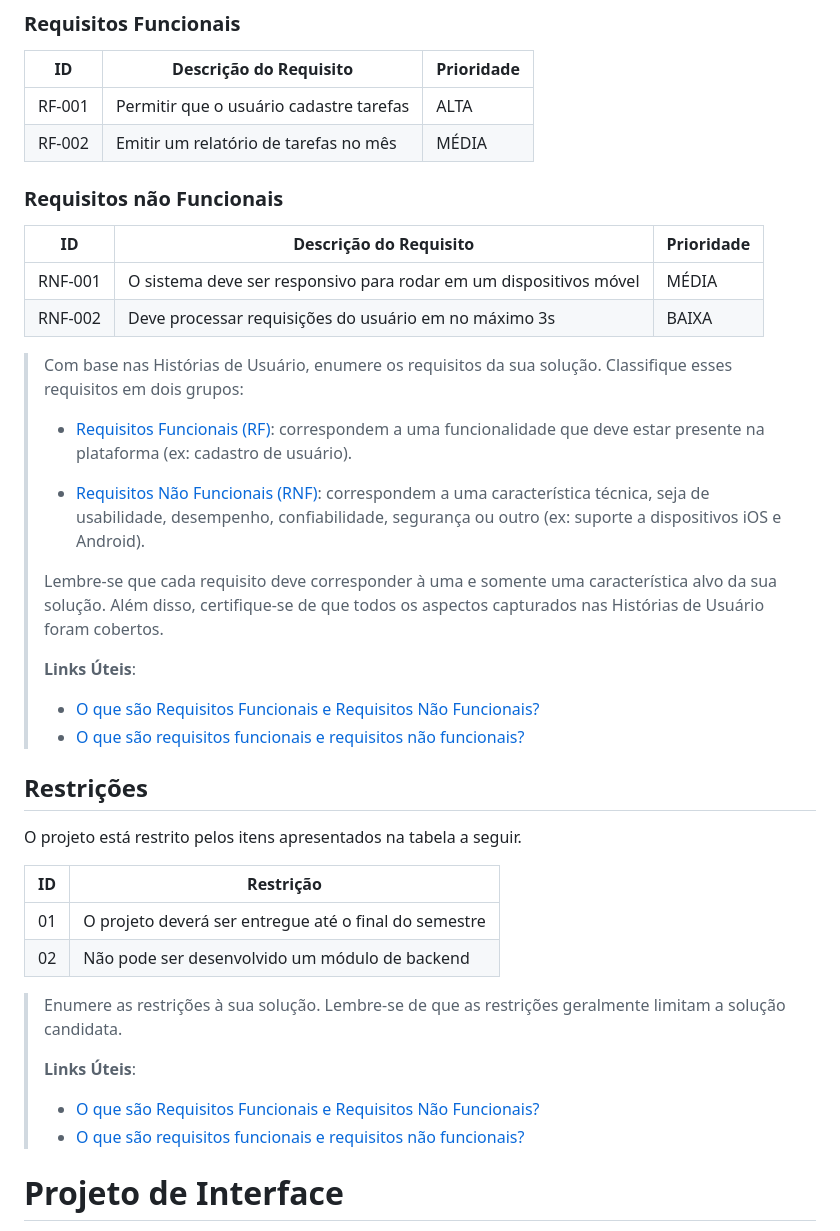
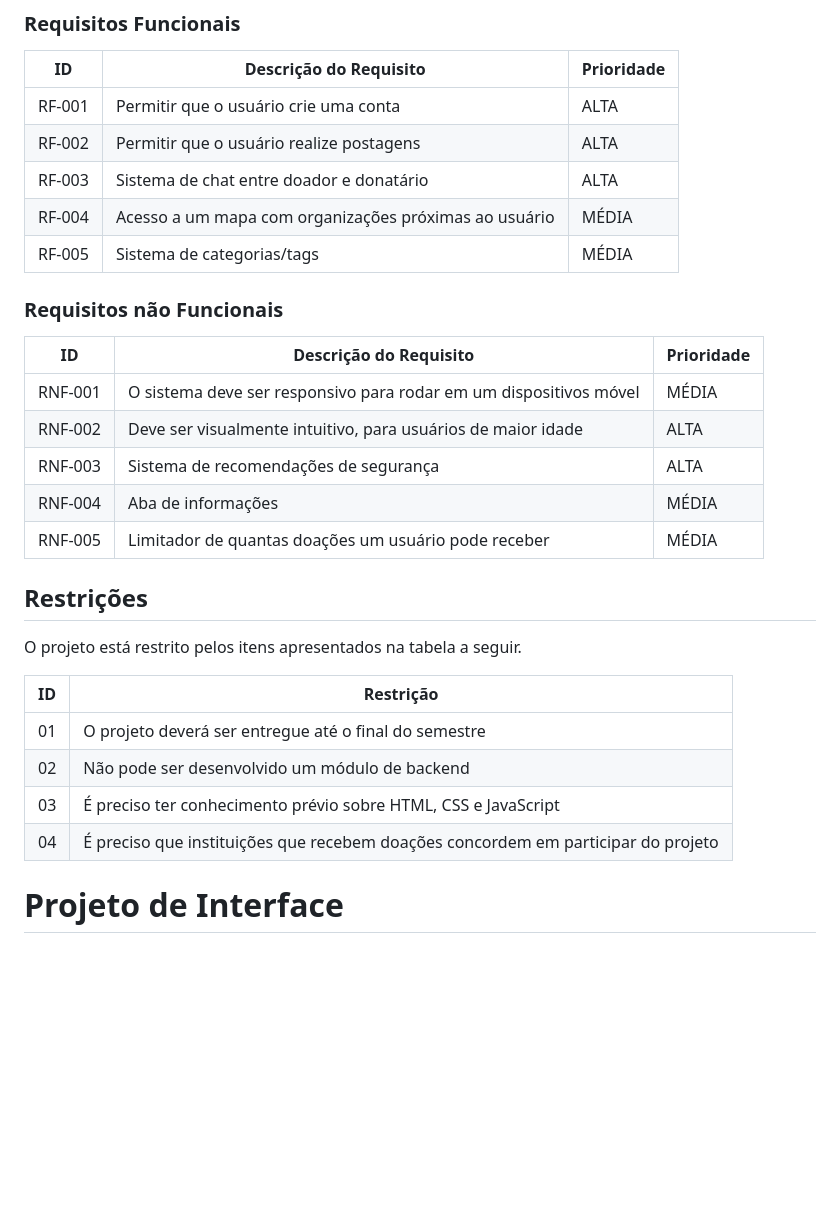
Before and after one commit to ICEI-PUC-Minas-PPLCC-TI/ti-1-ppl-cc-m-20231-doe-me, a Markdown page: docs/relatorio/Relatorio Tecnico - Doe.me .md, the part around the change. Rendered like a GitHub page; blank space fills up the shorter version.

Commit message:
update restições e requisitos

```diff
--- a/docs/relatorio/Relatorio Tecnico - Doe.me .md
+++ b/docs/relatorio/Relatorio Tecnico - Doe.me .md
@@ -164,8 +164,11 @@ As tabelas que se seguem apresentam os requisitos funcionais e não funcionais q
 
 |ID    | Descrição do Requisito  | Prioridade |
 |------|-----------------------------------------|----|
-|RF-001| Permitir que o usuário cadastre tarefas | ALTA |
-|RF-002| Emitir um relatório de tarefas no mês   | MÉDIA |
+|RF-001| Permitir que o usuário crie uma conta | ALTA |
+|RF-002| Permitir que o usuário realize postagens   | ALTA |
+|RF-003| Sistema de chat entre doador e donatário   | ALTA |
+|RF-004| Acesso a um mapa com organizações próximas ao usuário   | MÉDIA |
+|RF-005| Sistema de categorias/tags  | MÉDIA |
 
 
 ### Requisitos não Funcionais
@@ -173,29 +176,10 @@ As tabelas que se seguem apresentam os requisitos funcionais e não funcionais q
 |ID     | Descrição do Requisito  |Prioridade |
 |-------|-------------------------|----|
 |RNF-001| O sistema deve ser responsivo para rodar em um dispositivos móvel | MÉDIA |
-|RNF-002| Deve processar requisições do usuário em no máximo 3s |  BAIXA |
-
-> Com base nas Histórias de Usuário, enumere os requisitos da sua
-> solução. Classifique esses requisitos em dois grupos:
->
-> - [Requisitos Funcionais (RF)](https://pt.wikipedia.org/wiki/Requisito_funcional):
->   correspondem a uma funcionalidade que deve estar presente na
->   plataforma (ex: cadastro de usuário).
->
-> - [Requisitos Não Funcionais (RNF)](https://pt.wikipedia.org/wiki/Requisito_n%C3%A3o_funcional):
->   correspondem a uma característica técnica, seja de usabilidade,
->   desempenho, confiabilidade, segurança ou outro (ex: suporte a
->   dispositivos iOS e Android).
->
-> Lembre-se que cada requisito deve corresponder à uma e somente uma
-> característica alvo da sua solução. Além disso, certifique-se de que
-> todos os aspectos capturados nas Histórias de Usuário foram cobertos.
->
-> **Links Úteis**:
->
-> - [O que são Requisitos Funcionais e Requisitos Não Funcionais?](https://codificar.com.br/requisitos-funcionais-nao-funcionais/)
-> - [O que são requisitos funcionais e requisitos não funcionais?](https://analisederequisitos.com.br/requisitos-funcionais-e-requisitos-nao-funcionais-o-que-sao/)
-
+|RNF-002| Deve ser visualmente intuitivo, para usuários de maior idade |  ALTA |
+|RNF-003| Sistema de recomendações de segurança  | ALTA |
+|RNF-004| Aba de informações |  MÉDIA |
+|RNF-005| Limitador de quantas doações um usuário pode receber |  MÉDIA |
 
 ## Restrições
 
@@ -205,15 +189,8 @@ O projeto está restrito pelos itens apresentados na tabela a seguir.
 |--|-------------------------------------------------------|
 |01| O projeto deverá ser entregue até o final do semestre |
 |02| Não pode ser desenvolvido um módulo de backend        |
-
-
-> Enumere as restrições à sua solução. Lembre-se de que as restrições
-> geralmente limitam a solução candidata.
->
-> **Links Úteis**:
-> - [O que são Requisitos Funcionais e Requisitos Não Funcionais?](https://codificar.com.br/requisitos-funcionais-nao-funcionais/)
-> - [O que são requisitos funcionais e requisitos não funcionais?](https://analisederequisitos.com.br/requisitos-funcionais-e-requisitos-nao-funcionais-o-que-sao/)
-
+|03| É preciso ter conhecimento prévio sobre HTML, CSS e JavaScript |
+|04| É preciso que instituições que recebem doações concordem em participar do projeto |
 
 # Projeto de Interface
 
```
